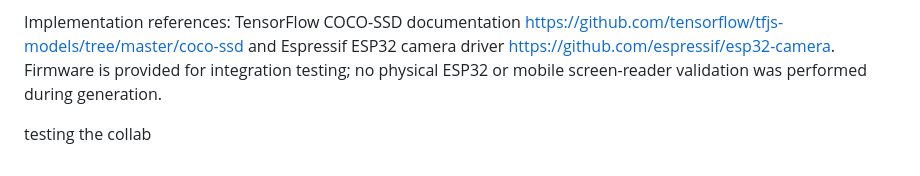
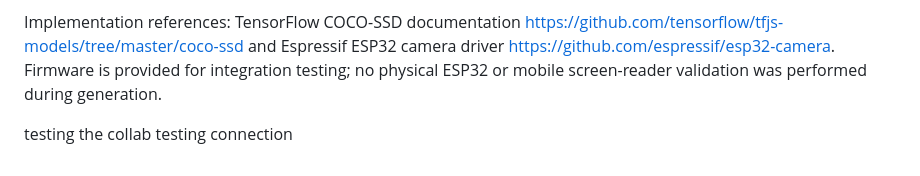
Before and after one commit to sabridemirr/SmartVision, a Markdown page: README.md, the part around the change. GitHub-like rendering.

Commit message:
testing connection

```diff
--- a/README.md
+++ b/README.md
@@ -80,3 +80,4 @@ This is supplementary environmental awareness, not a certified navigation or obs
 Implementation references: TensorFlow COCO-SSD documentation https://github.com/tensorflow/tfjs-models/tree/master/coco-ssd and Espressif ESP32 camera driver https://github.com/espressif/esp32-camera. Firmware is provided for integration testing; no physical ESP32 or mobile screen-reader validation was performed during generation.
 
 testing the collab
+testing connection
```
